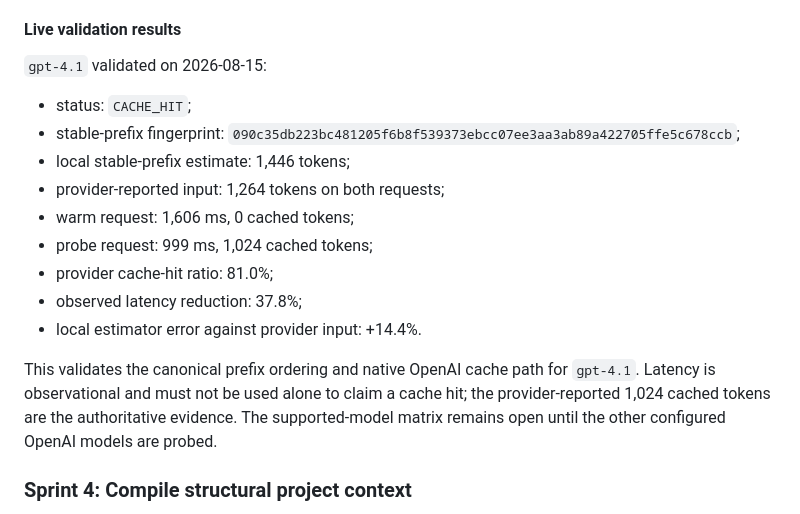
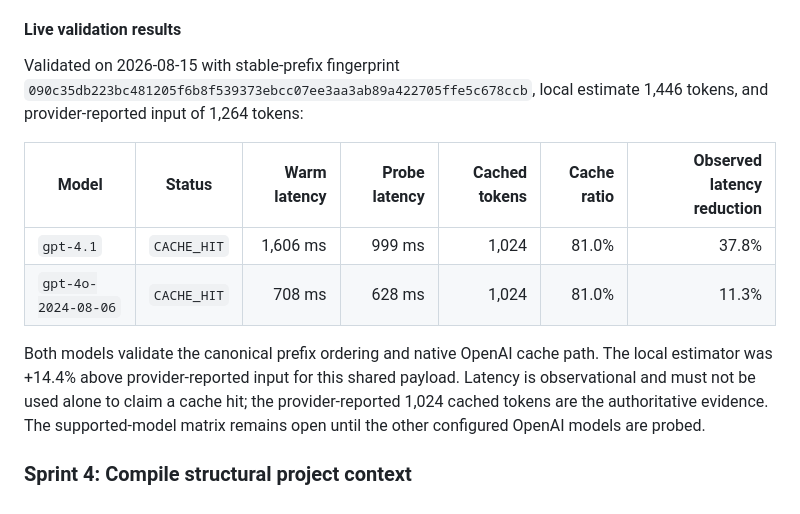
Before and after one commit to GPD-Research/physics-ide, a Markdown page: docs/releases/v9-official-release-goals.md, the part around the change. Rendered like a GitHub page.

Commit message:
docs: record gpt-4o cache validation

```diff
--- a/docs/releases/v9-official-release-goals.md
+++ b/docs/releases/v9-official-release-goals.md
@@ -375,19 +375,14 @@ Decision rules:
 
 #### Live validation results
 
-`gpt-4.1` validated on 2026-08-15:
+Validated on 2026-08-15 with stable-prefix fingerprint `090c35db223bc481205f6b8f539373ebcc07ee3aa3ab89a422705ffe5c678ccb`, local estimate 1,446 tokens, and provider-reported input of 1,264 tokens:
 
-- status: `CACHE_HIT`;
-- stable-prefix fingerprint: `090c35db223bc481205f6b8f539373ebcc07ee3aa3ab89a422705ffe5c678ccb`;
-- local stable-prefix estimate: 1,446 tokens;
-- provider-reported input: 1,264 tokens on both requests;
-- warm request: 1,606 ms, 0 cached tokens;
-- probe request: 999 ms, 1,024 cached tokens;
-- provider cache-hit ratio: 81.0%;
-- observed latency reduction: 37.8%;
-- local estimator error against provider input: +14.4%.
+| Model | Status | Warm latency | Probe latency | Cached tokens | Cache ratio | Observed latency reduction |
+| --- | --- | ---: | ---: | ---: | ---: | ---: |
+| `gpt-4.1` | `CACHE_HIT` | 1,606 ms | 999 ms | 1,024 | 81.0% | 37.8% |
+| `gpt-4o-2024-08-06` | `CACHE_HIT` | 708 ms | 628 ms | 1,024 | 81.0% | 11.3% |
 
-This validates the canonical prefix ordering and native OpenAI cache path for `gpt-4.1`. Latency is observational and must not be used alone to claim a cache hit; the provider-reported 1,024 cached tokens are the authoritative evidence. The supported-model matrix remains open until the other configured OpenAI models are probed.
+Both models validate the canonical prefix ordering and native OpenAI cache path. The local estimator was +14.4% above provider-reported input for this shared payload. Latency is observational and must not be used alone to claim a cache hit; the provider-reported 1,024 cached tokens are the authoritative evidence. The supported-model matrix remains open until the other configured OpenAI models are probed.
 
 ### Sprint 4: Compile structural project context
 
```
